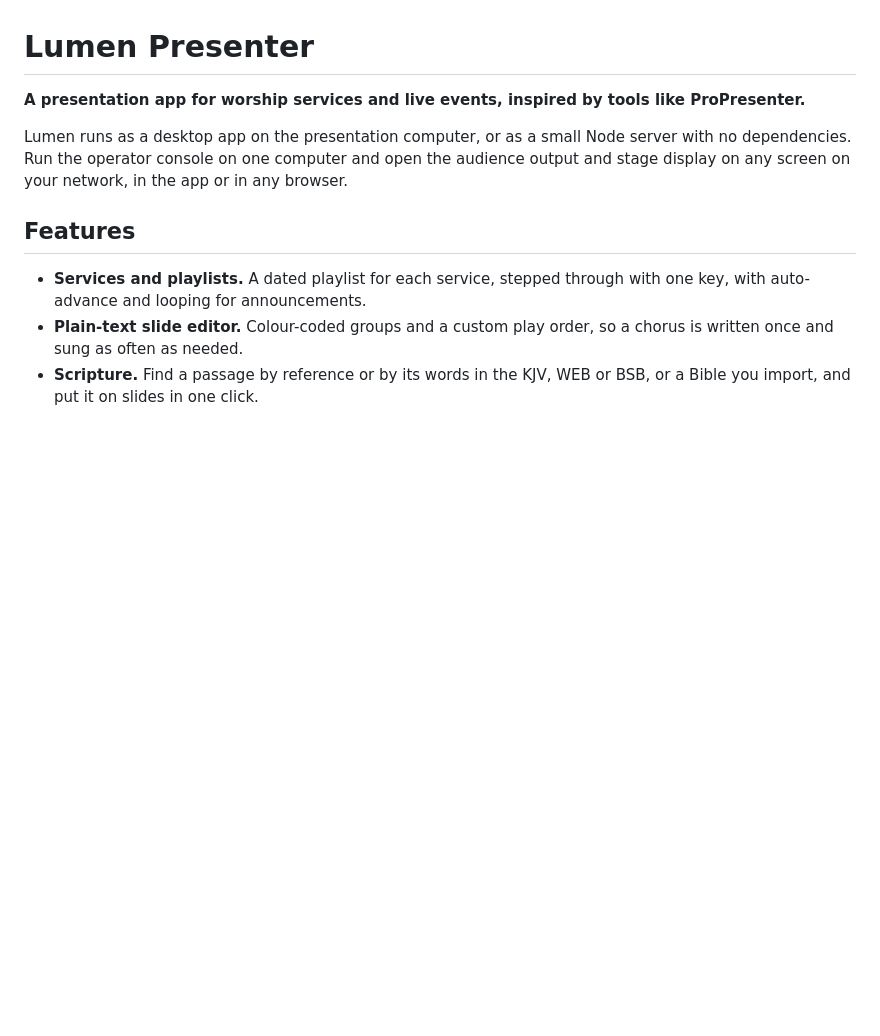
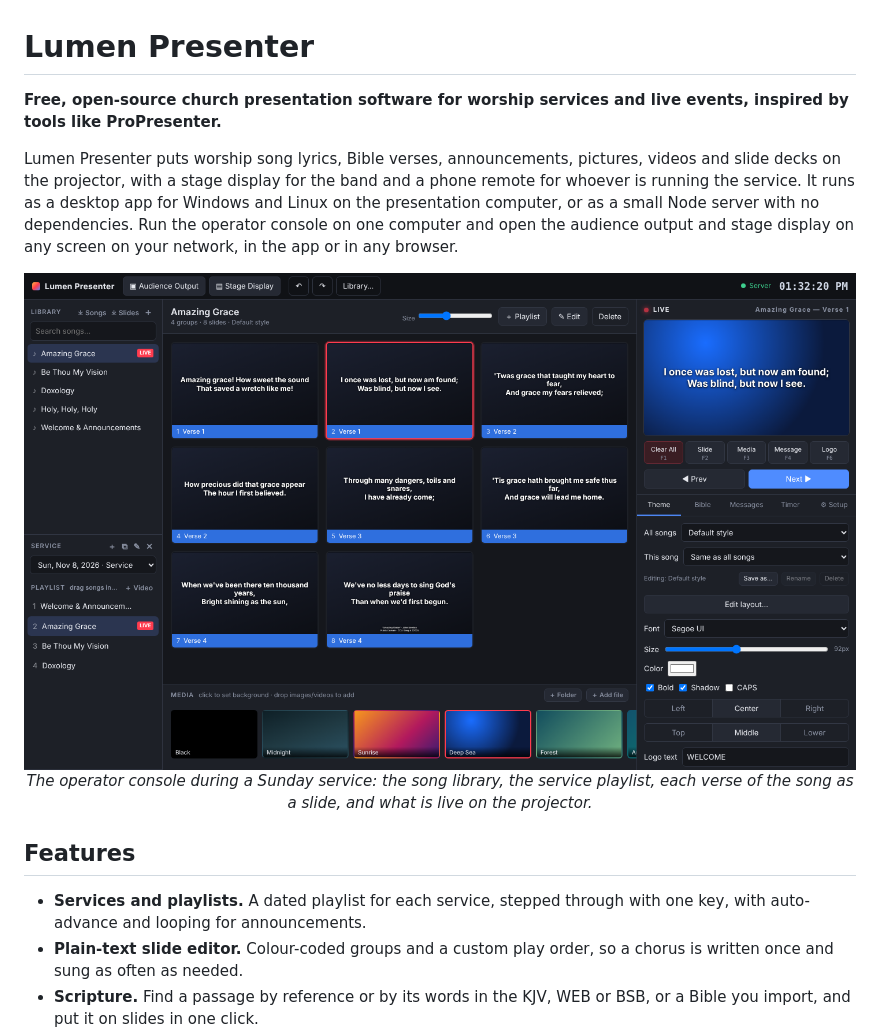
Before and after one commit to blue-tj01/LumenPresenter, a Markdown page: README.md, the part around one of its changes. Drawn GitHub-style; pictures changed too: docs/images/lumen-presenter-operator-console-worship-song-lyrics.png (added); blank space fills up the shorter version.

```diff
--- a/README.md
+++ b/README.md
@@ -1,8 +1,17 @@
 # Lumen Presenter
 
-**A presentation app for worship services and live events, inspired by tools like ProPresenter.**
+**Free, open-source church presentation software for worship services and live events, inspired by tools like ProPresenter.**
 
-Lumen runs as a desktop app on the presentation computer, or as a small Node server with no dependencies. Run the operator console on one computer and open the audience output and stage display on any screen on your network, in the app or in any browser.
+Lumen Presenter puts worship song lyrics, Bible verses, announcements, pictures, videos and slide decks on the projector, with a stage display for the band and a phone remote for whoever is running the service. It runs as a desktop app for Windows and Linux on the presentation computer, or as a small Node server with no dependencies. Run the operator console on one computer and open the audience output and stage display on any screen on your network, in the app or in any browser.
+
+<p align="center">
+  <a href="docs/images/lumen-presenter-operator-console-worship-song-lyrics.png">
+    <img src="docs/images/lumen-presenter-operator-console-worship-song-lyrics.png" width="900"
+      alt="Lumen Presenter operator console showing the lyrics of Amazing Grace as slides, a Sunday service playlist, the song library and a live preview of the projector">
+  </a>
+  <br>
+  <em>The operator console during a Sunday service: the song library, the service playlist, each verse of the song as a slide, and what is live on the projector.</em>
+</p>
 
 ## Features
 
```
Also changed, not shown: other parts of README.md (+38 -0 lines), docs/images/lumen-presenter-audience-output-projector-lyrics.png (added), docs/images/lumen-presenter-bible-scripture-search-slides.png (added), docs/images/lumen-presenter-phone-remote-control.png (added), docs/images/lumen-presenter-stage-display-confidence-monitor.png (added).
